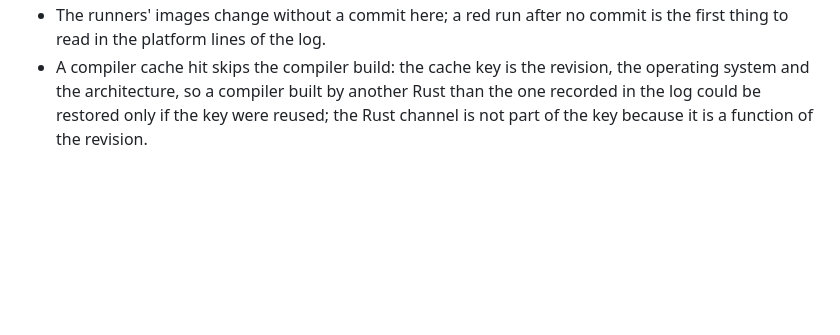
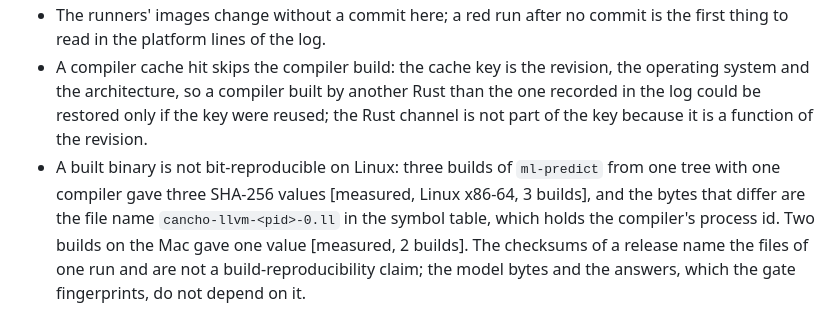
Before and after one commit to alpibrusl/cancho-ml, a Markdown page: docs/ci.md, the part around the change. GitHub-like rendering; blank space fills up the shorter version.

Commit message:
docs/ci.md: a Linux build embeds the compiler's process id, so binaries are not bit-reproducible there
Co-Authored-By: Claude Sonnet 5.5 <noreply@anthropic.com>

```diff
--- a/docs/ci.md
+++ b/docs/ci.md
@@ -150,3 +150,6 @@ the SHA-256 files are for a download check, not provenance. The tag is not check
 * The runners' images change without a commit here; a red run after no commit is the first thing to read in the platform lines of the log.
 * A compiler cache hit skips the compiler build: the cache key is the revision, the operating system and the architecture, so a compiler built by another Rust than the one
   recorded in the log could be restored only if the key were reused; the Rust channel is not part of the key because it is a function of the revision.
+* A built binary is not bit-reproducible on Linux: three builds of `ml-predict` from one tree with one compiler gave three SHA-256 values [measured, Linux x86-64, 3 builds], and the bytes
+  that differ are the file name `cancho-llvm-<pid>-0.ll` in the symbol table, which holds the compiler's process id. Two builds on the Mac gave one value [measured, 2 builds]. The checksums of a release name the
+  files of one run and are not a build-reproducibility claim; the model bytes and the answers, which the gate fingerprints, do not depend on it.
```
